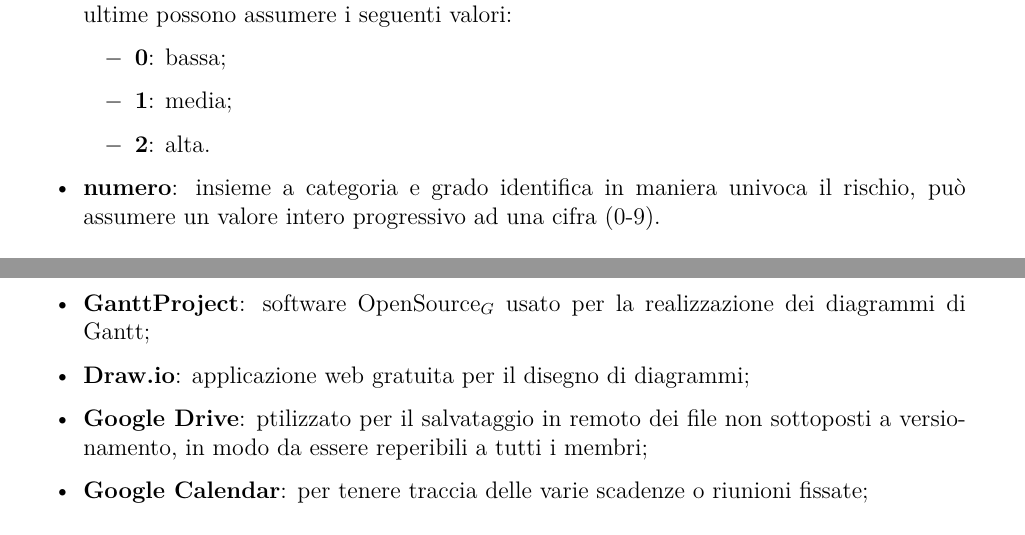
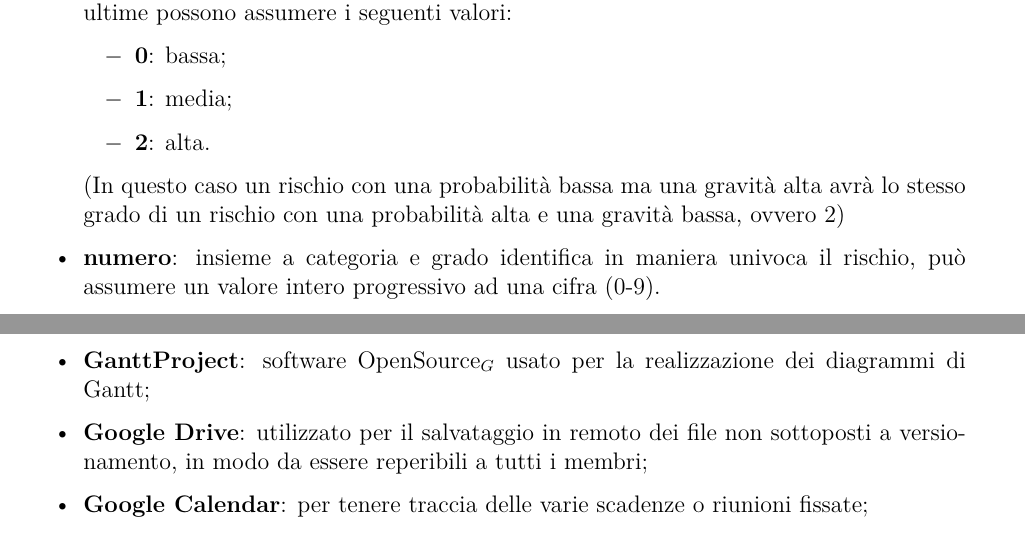
Before and after one commit to outshudi/gruppo15afk, a LaTeX document (Norme_di_progetto/norme_di_progetto_v1.0.0.tex, which reads Norme_di_progetto/sezioni/processi_organizzativi.tex): two parts of pages 28 and 30 of 30, joined at a grey line, cut so that both start at the same text. Compiled offline with pdfLaTeX.

Commit message:
specificata sezione rischi

```diff
--- a/Norme_di_progetto/sezioni/processi_organizzativi.tex
+++ b/Norme_di_progetto/sezioni/processi_organizzativi.tex
@@ -79,6 +79,7 @@
 		\item \textbf{1}: media;
 		\item \textbf{2}: alta.
 	\end{itemize}
+	(In questo caso un rischio con una probabilità bassa ma una gravità alta avrà lo stesso grado di un rischio con una probabilità alta e una gravità bassa, ovvero 2)
 	\item \textbf{numero}: insieme a categoria e grado identifica in maniera univoca il rischio, può assumere un valore intero progressivo ad una cifra (0-9).
 \end{itemize}
 
@@ -140,8 +141,7 @@
 	\item \textbf{Gitflow}: sistema per agevolare varie operazioni su Git;
 	\item \textbf{GitHub}: per il versionamento e il salvataggio in remoto di tutti i file riguardanti il progetto;
 	\item \textbf{GanttProject}: software OpenSource\glo usato per la realizzazione dei diagrammi di Gantt;
-	\item \textbf{Draw.io}: applicazione web gratuita per il disegno di diagrammi;
-	\item \textbf{Google Drive}: ptilizzato per il salvataggio in remoto dei file non sottoposti a versionamento, in modo da essere reperibili a tutti i membri;
+	\item \textbf{Google Drive}: utilizzato per il salvataggio in remoto dei file non sottoposti a versionamento, in modo da essere reperibili a tutti i membri;
 	\item \textbf{Google Calendar}: per tenere traccia delle varie scadenze o riunioni fissate;
 	\item \textbf{Skype}: servizio che offre possibilità di fare videoconferenze e chiamate VoIP, utilizzato per comunicare con il proponente;
 	\item \textbf{Sistema Operativo}: i requisiti non indicano la necessità di usare un sistema operativo specifico, verranno quindi utilizzati Windows, Linux e Mac OS dai diversi membri del team.
```
Also changed, not shown: Norme_di_progetto/sezioni/processi_organizzativi.tex (6 more changed lines).
